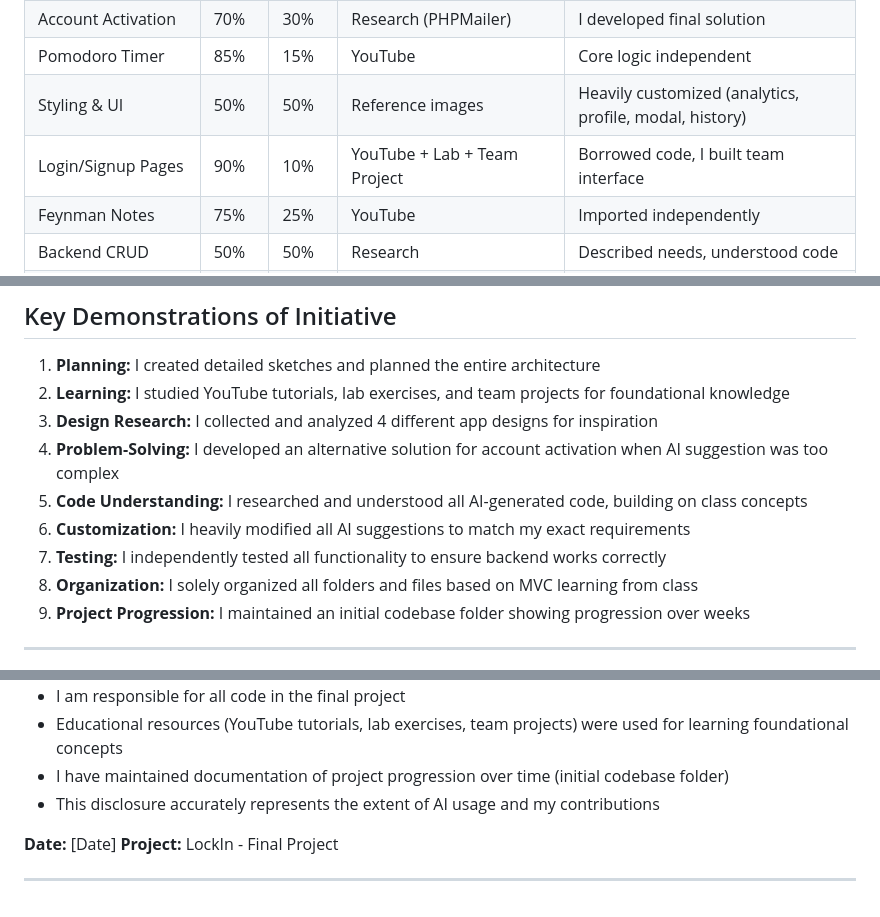
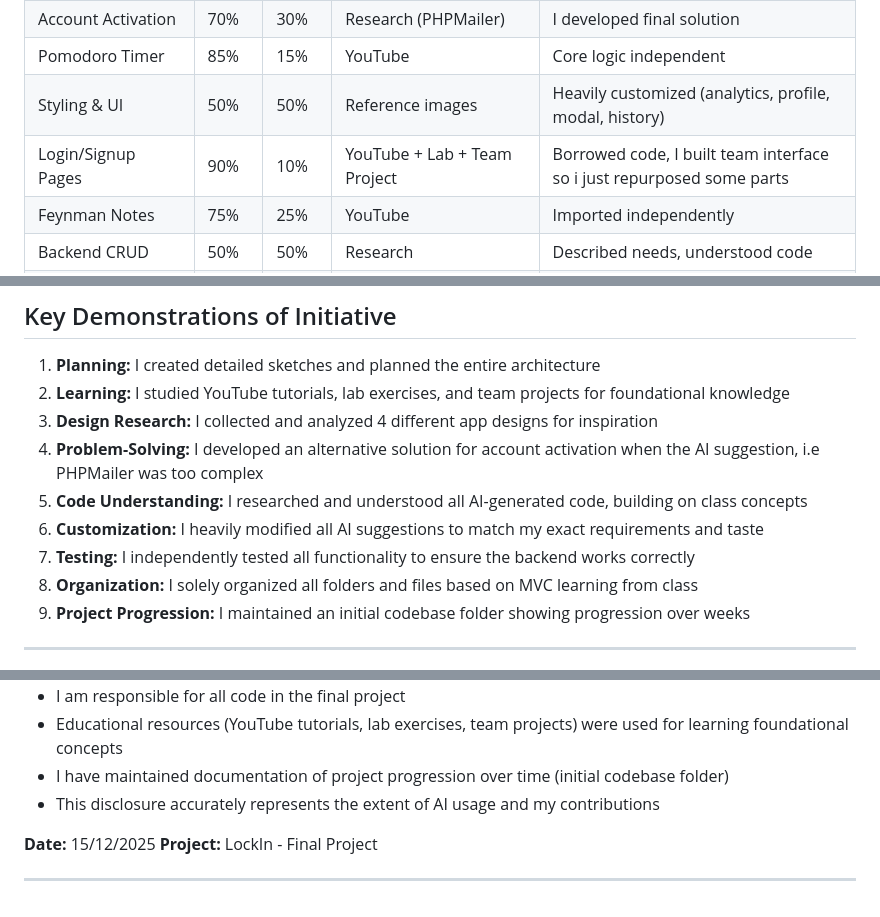
Before and after one commit to Klomegah/FinalProject_Klomegah, a Markdown page: AI_USAGE_DISCLOSURE.md, 3 parts joined by grey strips. Drawn GitHub-style.

Commit message:
Revise AI usage disclosure details and date
Updated AI usage disclosure with additional context and date.

```diff
--- a/AI_USAGE_DISCLOSURE.md
+++ b/AI_USAGE_DISCLOSURE.md
@@ -417,7 +417,7 @@ The use of AI was a learning tool that helped me understand implementation patte
 | Account Activation | 70% | 30% | Research (PHPMailer) | I developed final solution |
 | Pomodoro Timer | 85% | 15% | YouTube | Core logic independent |
 | Styling & UI | 50% | 50% | Reference images | Heavily customized (analytics, profile, modal, history) |
-| Login/Signup Pages | 90% | 10% | YouTube + Lab + Team Project | Borrowed code, I built team interface |
+| Login/Signup Pages | 90% | 10% | YouTube + Lab + Team Project | Borrowed code, I built team interface so i just repurposed some parts|
 | Feynman Notes | 75% | 25% | YouTube | Imported independently |
 | Backend CRUD | 50% | 50% | Research | Described needs, understood code |
 | JavaScript (Most) | 30% | 70% | Research | Described needs, understood code |
@@ -435,10 +435,10 @@ The use of AI was a learning tool that helped me understand implementation patte
 1. **Planning:** I created detailed sketches and planned the entire architecture
 2. **Learning:** I studied YouTube tutorials, lab exercises, and team projects for foundational knowledge
 3. **Design Research:** I collected and analyzed 4 different app designs for inspiration
-4. **Problem-Solving:** I developed an alternative solution for account activation when AI suggestion was too complex
+4. **Problem-Solving:** I developed an alternative solution for account activation when the AI suggestion, i.e PHPMailer was too complex
 5. **Code Understanding:** I researched and understood all AI-generated code, building on class concepts
-6. **Customization:** I heavily modified all AI suggestions to match my exact requirements
-7. **Testing:** I independently tested all functionality to ensure backend works correctly
+6. **Customization:** I heavily modified all AI suggestions to match my exact requirements and taste
+7. **Testing:** I independently tested all functionality to ensure the backend works correctly
 8. **Organization:** I solely organized all folders and files based on MVC learning from class
 9. **Project Progression:** I maintained an initial codebase folder showing progression over weeks
 
@@ -457,7 +457,7 @@ I, Stephanie Klenam Klomegah, declare that:
 - I have maintained documentation of project progression over time (initial codebase folder)
 - This disclosure accurately represents the extent of AI usage and my contributions
 
-**Date:** [Date]
+**Date:** 15/12/2025
 **Project:** LockIn - Final Project
 
 ---
```
